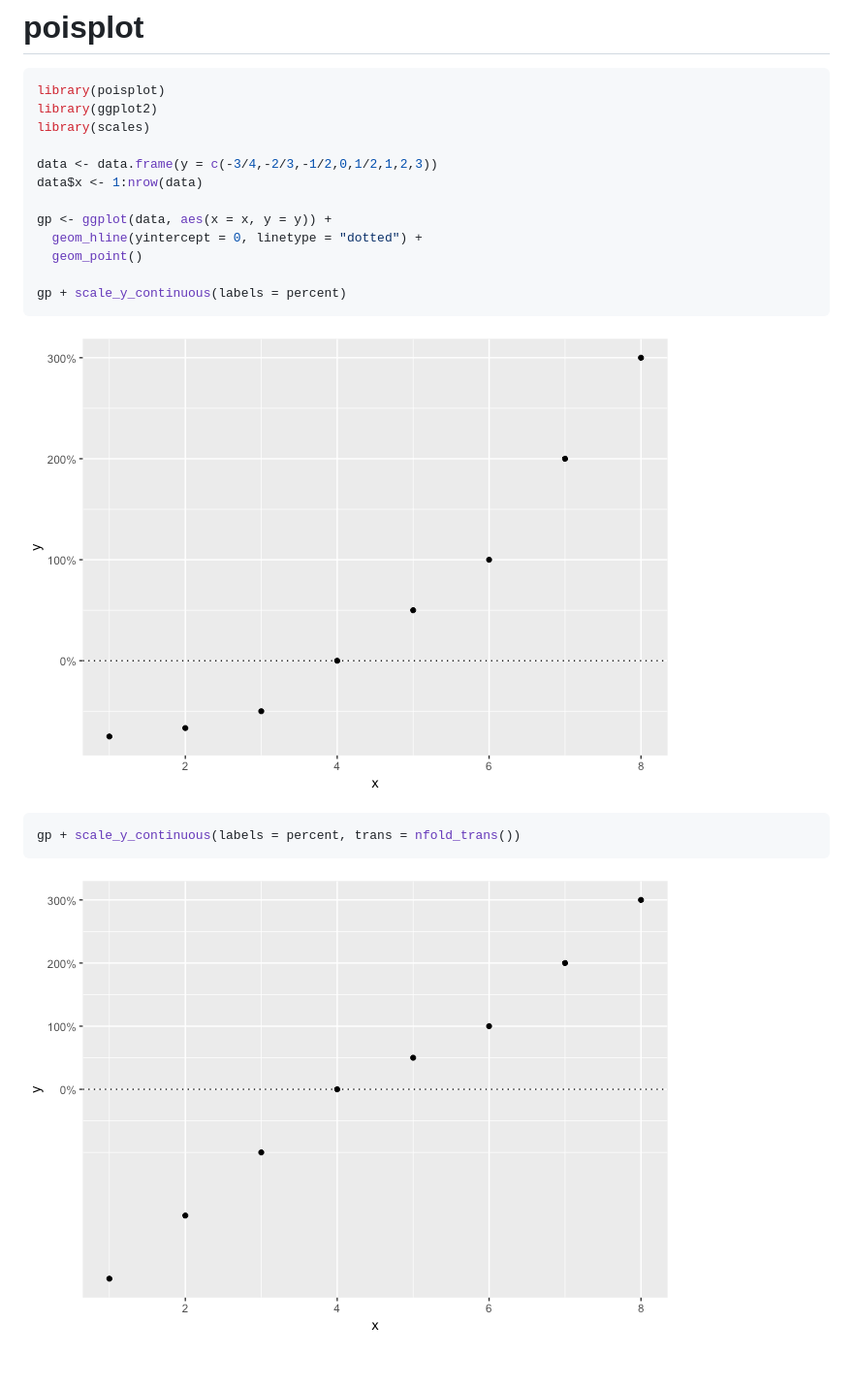
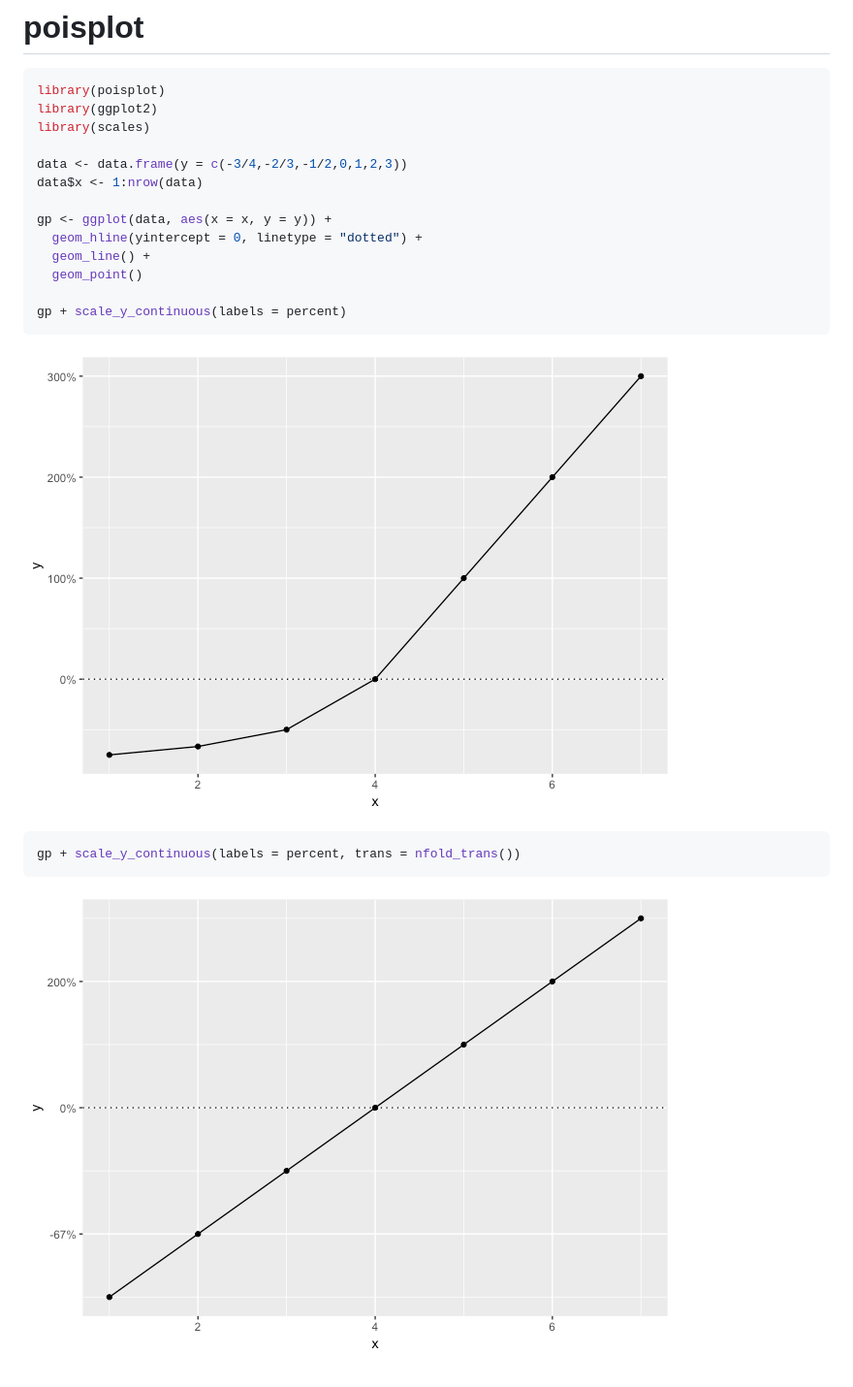
Before and after one commit to poissonconsulting/poisplot, a Markdown page: README.md, the part around the change. Shown: that part at 97% size. GitHub-like rendering; pictures changed too: README-unnamed-chunk-2-1.png, README-unnamed-chunk-3-1.png.

Commit message:
plots

```diff
--- a/README.md
+++ b/README.md
@@ -20,11 +20,12 @@ library(poisplot)
 library(ggplot2)
 library(scales)
 
-data <- data.frame(y = c(-3/4,-2/3,-1/2,0,1/2,1,2,3))
+data <- data.frame(y = c(-3/4,-2/3,-1/2,0,1,2,3))
 data$x <- 1:nrow(data)
 
 gp <- ggplot(data, aes(x = x, y = y)) +
   geom_hline(yintercept = 0, linetype = "dotted") +
+  geom_line() +
   geom_point()
 
 gp + scale_y_continuous(labels = percent)
```
Also changed, not shown: 4 other files.
